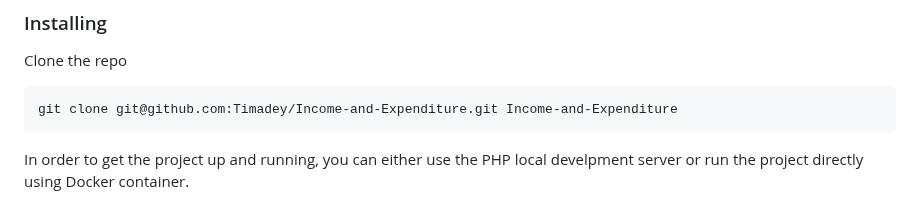
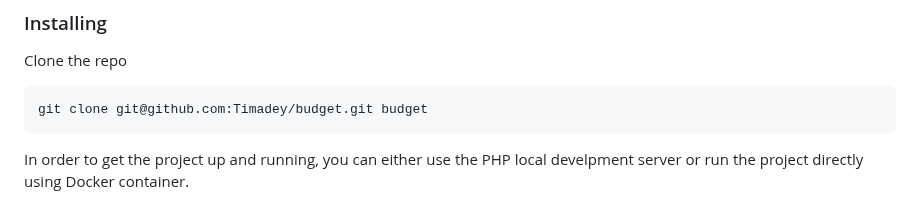
Before and after one commit to Timadey/budget, a Markdown page: README.md, the part around the change. Rendered like a GitHub page.

Commit message:
Fix broken links in readme

````diff
--- a/README.md
+++ b/README.md
@@ -59,7 +59,7 @@ Composer
 
 Clone the repo
 ```
-git clone git@github.com:Timadey/Income-and-Expenditure.git Income-and-Expenditure
+git clone git@github.com:Timadey/budget.git budget
 ```
 In order to get the project up and running, you can either use the PHP local develpment server or run the project directly using Docker container.
 
````
